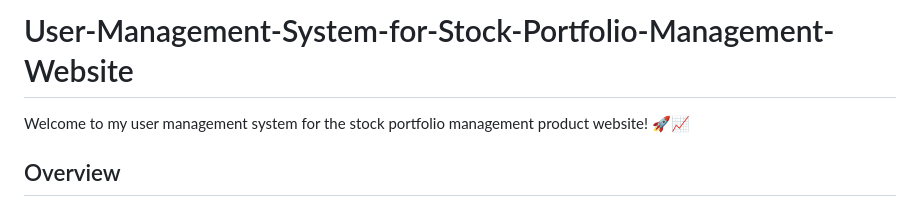
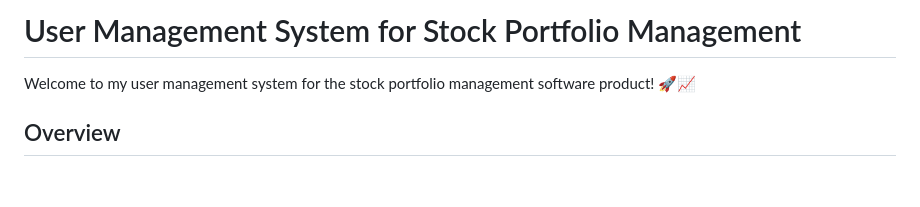
Before and after one commit to 31Sanskrati/VNIT_Internship_Project, a Markdown page: README.md, the part around the change. Drawn GitHub-style; blank space fills up the shorter version.

```diff
--- a/README.md
+++ b/README.md
@@ -1,5 +1,5 @@
-# User-Management-System-for-Stock-Portfolio-Management-Website
-Welcome to my user management system for the stock portfolio management product website! 🚀📈
+# User Management System for Stock Portfolio Management
+Welcome to my user management system for the stock portfolio management software product! 🚀📈
 
 ## Overview
 The user management system I've built is the backbone of the stock portfolio management website, ensuring a seamless and secure user experience. It comes packed with exciting features and functionalities, making sure our users feel right at home in managing their stock portfolios.
```
